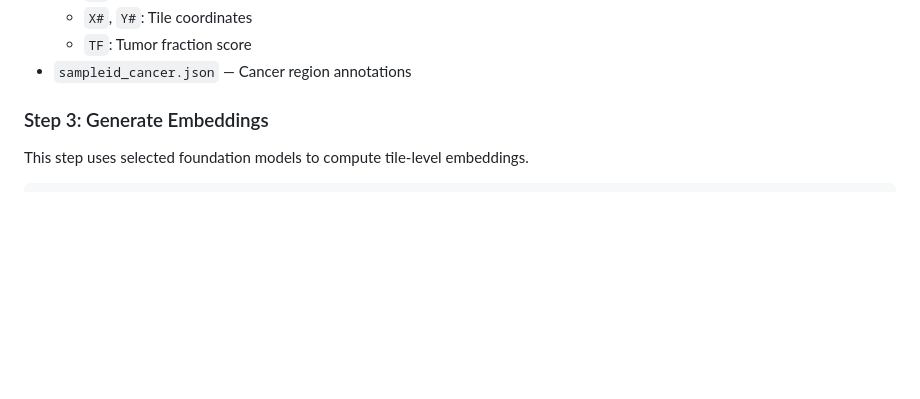
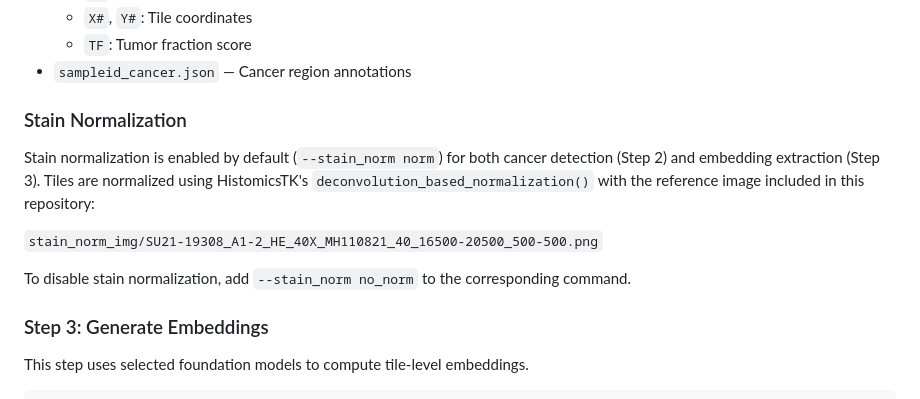
Before and after one commit to lucasliu0928/PathStageMSI, a Markdown page: README.md, the part around one of its changes. Drawn GitHub-style; blank space fills up the shorter version.

Commit message:
add Stain norm

```diff
--- a/README.md
+++ b/README.md
@@ -124,7 +123,13 @@ python3 -u 2_cancer_inference_fixed-res.py --cohort_name TCGA_PRAD  --fine_tuned
   - `TF`: Tumor fraction score
 - `sampleid_cancer.json` — Cancer region annotations
 
+### Stain Normalization
 
+Stain normalization is enabled by default (`--stain_norm norm`) for both cancer detection (Step 2) and embedding extraction (Step 3). Tiles are normalized using HistomicsTK's `deconvolution_based_normalization()` with the reference image included in this repository:
+
+`stain_norm_img/SU21-19308_A1-2_HE_40X_MH110821_40_16500-20500_500-500.png`
+
+To disable stain normalization, add `--stain_norm no_norm` to the corresponding command.
 
 ### Step 3: Generate Embeddings
 
```
Also changed, not shown: other parts of README.md (+0 -1 lines).
